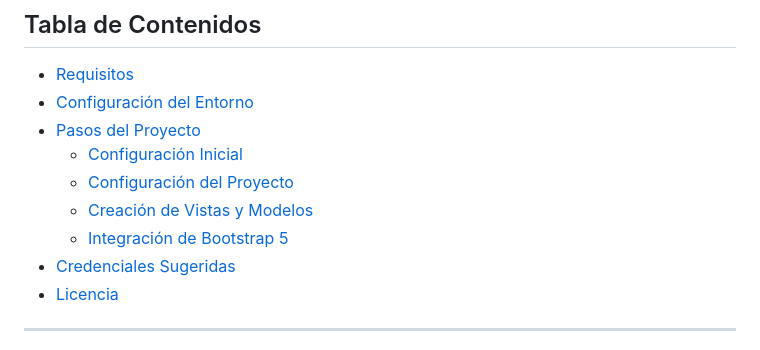
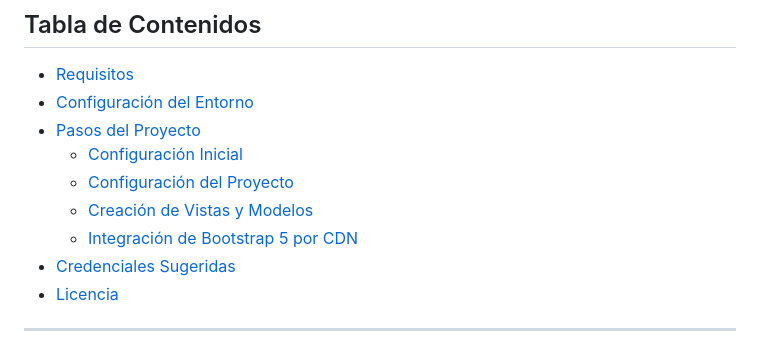
Before and after one commit to kenkairon/M6-L3-Django-CreacionProyecto, a Markdown page: README.md, the part around the change. GitHub-like rendering.

Commit message:
Actualizacion de vistas y readme 2

```diff
--- a/README.md
+++ b/README.md
@@ -11,7 +11,7 @@ Este proyecto proporciona una guía paso a paso para crear una aplicación Djang
   - [Configuración Inicial](#configuración-inicial)
   - [Configuración del Proyecto](#configuración-del-proyecto)
   - [Creación de Vistas y Modelos](#creación-de-vistas-y-modelos)
-  - [Integración de Bootstrap 5](#integración-de-bootstrap-5)
+  - [Integración de Bootstrap 5 por CDN](#integración-de-bootstrap-5-por-CDN)
 - [Credenciales Sugeridas](#credenciales-sugeridas)
 - [Licencia](#licencia)
 
```
